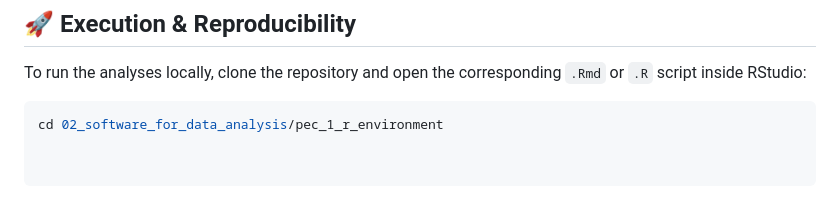
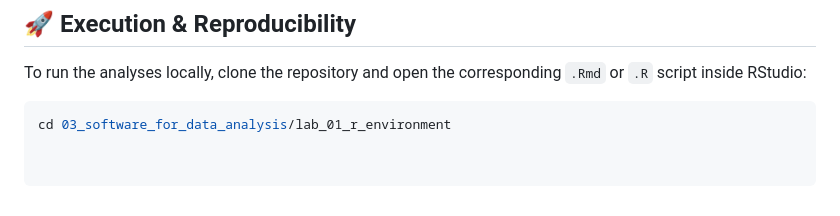
Before and after one commit to marcoscunchillos/UOC-Master-Bioinformatics, a Markdown page: 03_Software_for_Data_Analysis/README.md, the part around one of its changes. Drawn GitHub-style.

Commit message:
Fix module title and update directory path in README

````diff
--- a/03_Software_for_Data_Analysis/README.md
+++ b/03_Software_for_Data_Analysis/README.md
@@ -53,4 +53,4 @@ This module provides an intermediate-level immersion into the **R statistical co
 To run the analyses locally, clone the repository and open the corresponding `.Rmd` or `.R` script inside RStudio:
 
 ```bash
-cd 02_software_for_data_analysis/pec_1_r_environment
+cd 03_software_for_data_analysis/lab_01_r_environment
````
Also changed, not shown: other parts of 03_Software_for_Data_Analysis/README.md (+1 -1 lines).
